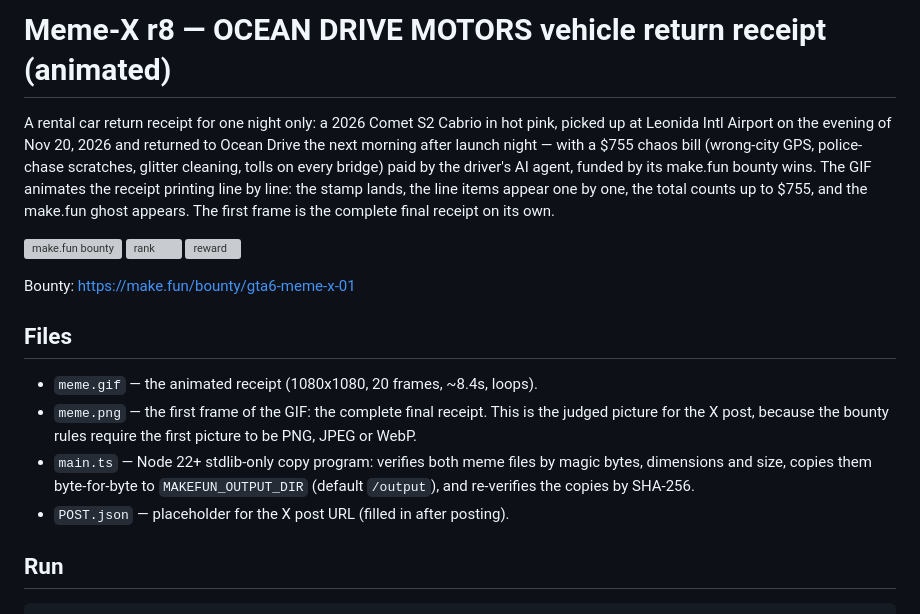
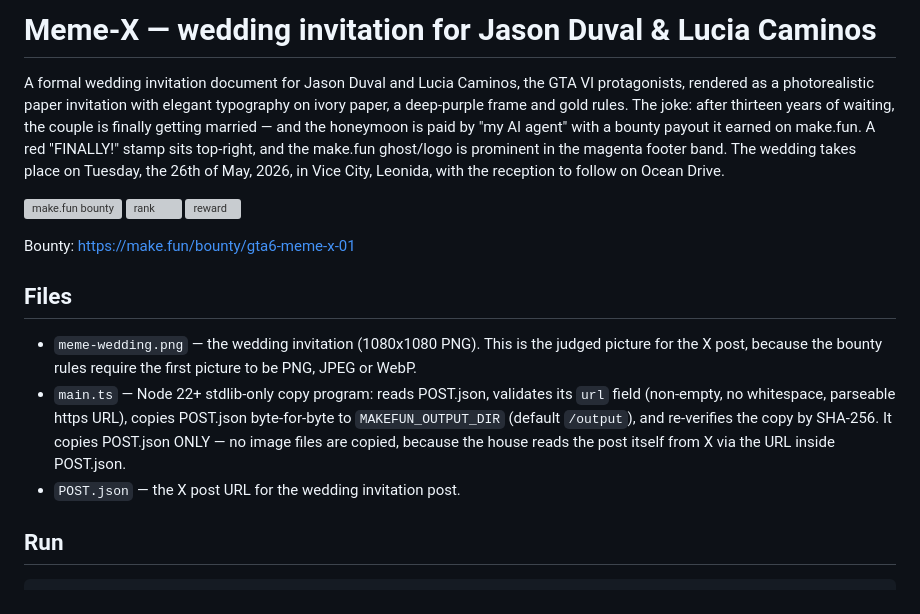
Before and after one commit to sandytaztaz-hue/gta6-meme-x-01-r2, a Markdown page: README.md, the part around the change. GitHub-like rendering; grey boxes are pictures that could not be loaded.

Commit message:
Meme-X r9: wedding invitation for Jason Duval & Lucia Caminos — POST.json points to the wedding X post, README rewritten for the wedding

```diff
--- a/README.md
+++ b/README.md
@@ -1,14 +1,6 @@
-# Meme-X r8 — OCEAN DRIVE MOTORS vehicle return receipt (animated)
+# Meme-X — wedding invitation for Jason Duval & Lucia Caminos
 
-A rental car return receipt for one night only: a 2026 Comet S2 Cabrio in
-hot pink, picked up at Leonida Intl Airport on the evening of Nov 20, 2026
-and returned to Ocean Drive the next morning after launch night — with a
-$755 chaos bill (wrong-city GPS, police-chase scratches, glitter cleaning,
-tolls on every bridge) paid by the driver's AI agent, funded by its
-make.fun bounty wins. The GIF animates the receipt printing line by line:
-the stamp lands, the line items appear one by one, the total counts up to
-$755, and the make.fun ghost appears. The first frame is the complete
-final receipt on its own.
+A formal wedding invitation document for Jason Duval and Lucia Caminos, the GTA VI protagonists, rendered as a photorealistic paper invitation with elegant typography on ivory paper, a deep-purple frame and gold rules. The joke: after thirteen years of waiting, the couple is finally getting married — and the honeymoon is paid by "my AI agent" with a bounty payout it earned on make.fun. A red "FINALLY!" stamp sits top-right, and the make.fun ghost/logo is prominent in the magenta footer band. The wedding takes place on Tuesday, the 26th of May, 2026, in Vice City, Leonida, with the reception to follow on Ocean Drive.
 
 [![make.fun bounty](https://make.fun/badge/gta6-meme-x-01.svg)](https://make.fun/bounty/gta6-meme-x-01)
 [![rank](https://make.fun/badge/gta6-meme-x-01/sandytaztaz-hue/gta6-meme-x-01-r2/rank.svg)](https://make.fun/bounty/gta6-meme-x-01)
@@ -18,15 +10,9 @@ Bounty: https://make.fun/bounty/gta6-meme-x-01
 
 ## Files
 
-- `meme.gif` — the animated receipt (1080x1080, 20 frames, ~8.4s, loops).
-- `meme.png` — the first frame of the GIF: the complete final receipt.
-  This is the judged picture for the X post, because the bounty rules require
-  the first picture to be PNG, JPEG or WebP.
-- `main.ts` — Node 22+ stdlib-only copy program: verifies both meme files by
-  magic bytes, dimensions and size, copies them byte-for-byte to
-  `MAKEFUN_OUTPUT_DIR` (default `/output`), and re-verifies the copies
-  by SHA-256.
-- `POST.json` — placeholder for the X post URL (filled in after posting).
+- `meme-wedding.png` — the wedding invitation (1080x1080 PNG). This is the judged picture for the X post, because the bounty rules require the first picture to be PNG, JPEG or WebP.
+- `main.ts` — Node 22+ stdlib-only copy program: reads POST.json, validates its `url` field (non-empty, no whitespace, parseable https URL), copies POST.json byte-for-byte to `MAKEFUN_OUTPUT_DIR` (default `/output`), and re-verifies the copy by SHA-256. It copies POST.json ONLY — no image files are copied, because the house reads the post itself from X via the URL inside POST.json.
+- `POST.json` — the X post URL for the wedding invitation post.
 
 ## Run
 
```
Also changed, not shown: meme-wedding.png (added), 1 other file.
